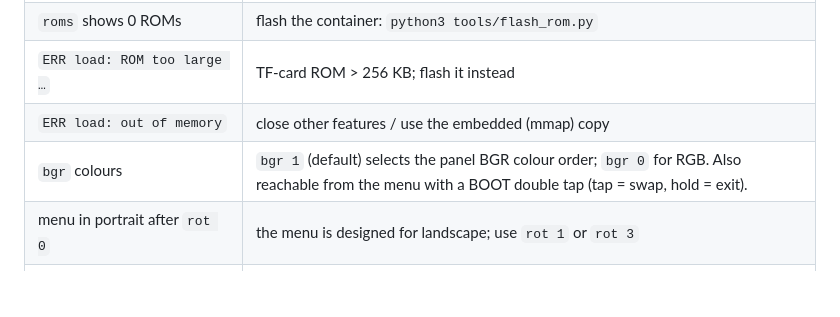
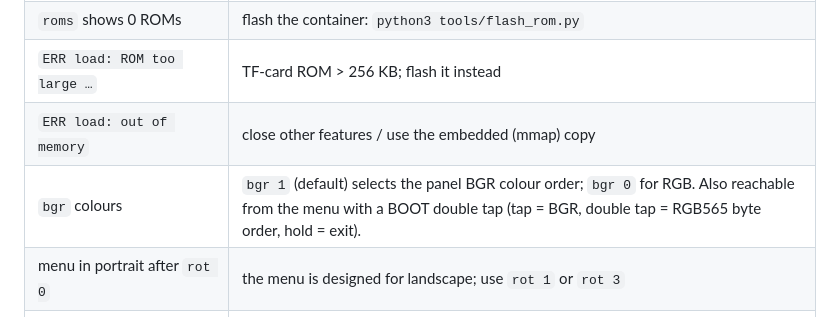
Before and after one commit to heiheiheiheiheihei/MiniMario, a Markdown page: docs/app.md, the part around the change. GitHub-like rendering; blank space fills up the shorter version.

```diff
--- a/docs/app.md
+++ b/docs/app.md
@@ -184,7 +184,7 @@ the emulator.
 | `roms` shows 0 ROMs | flash the container: `python3 tools/flash_rom.py` |
 | `ERR load: ROM too large …` | TF-card ROM > 256 KB; flash it instead |
 | `ERR load: out of memory` | close other features / use the embedded (mmap) copy |
-| `bgr` colours | `bgr 1` (default) selects the panel BGR colour order; `bgr 0` for RGB. Also reachable from the menu with a BOOT double tap (tap = swap, hold = exit). |
+| `bgr` colours | `bgr 1` (default) selects the panel BGR colour order; `bgr 0` for RGB. Also reachable from the menu with a BOOT double tap (tap = BGR, double tap = RGB565 byte order, hold = exit). |
 | menu in portrait after `rot 0` | the menu is designed for landscape; use `rot 1` or `rot 3` |
 | board stuck in "waiting for download" | `flock /tmp/mm_flash.lock python -m esptool --chip esp32c6 -p /dev/ttyACM0 --before default_reset --after hard_reset chip_id` |
 
```
Also changed, not shown: README.md (+15 -9 lines), docs/screenshots/colour_test.png (added), docs/screenshots/game_hud.png, docs/screenshots/menu.png, 8 other files.
